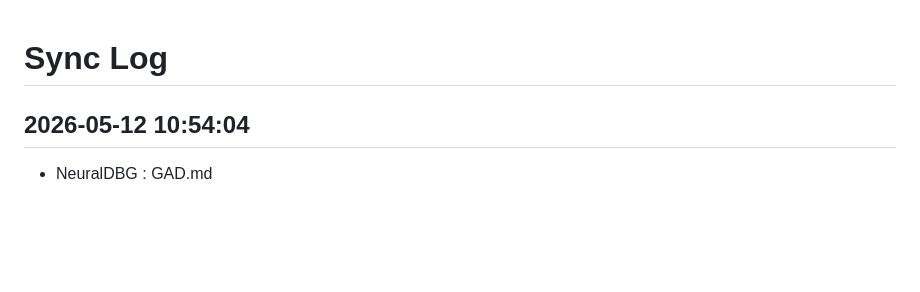
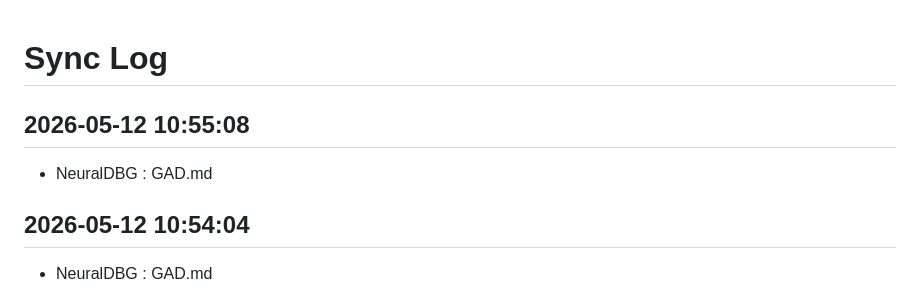
Before and after one commit to Lemniscate-world/kuro-rules, a Markdown page: SYNC_LOG.md, the part around the change. GitHub-like rendering; blank space fills up the shorter version.

Commit message:
docs: update sync log with latest rule synchronization

```diff
--- a/SYNC_LOG.md
+++ b/SYNC_LOG.md
@@ -1,4 +1,7 @@
 # Sync Log
+
+## 2026-05-12 10:55:08
+- NeuralDBG : GAD.md
 
 ## 2026-05-12 10:54:04
 - NeuralDBG : GAD.md
```
